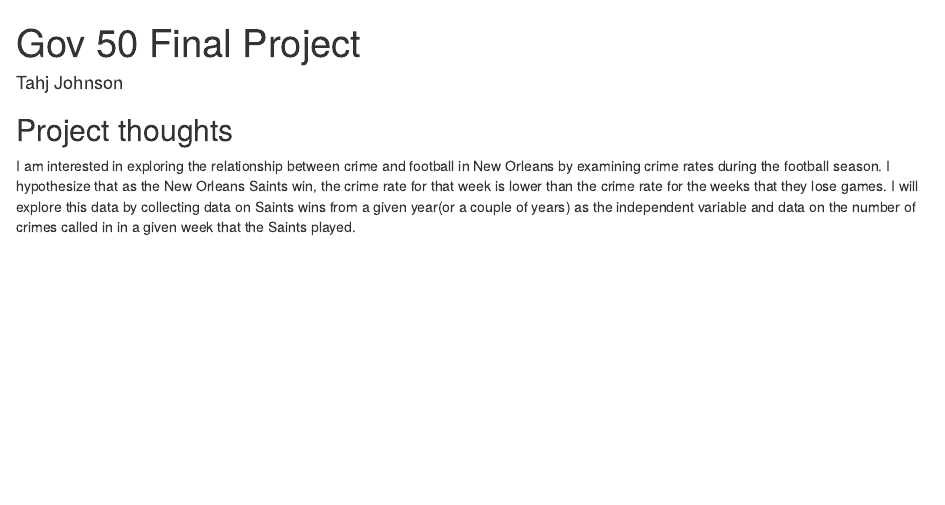
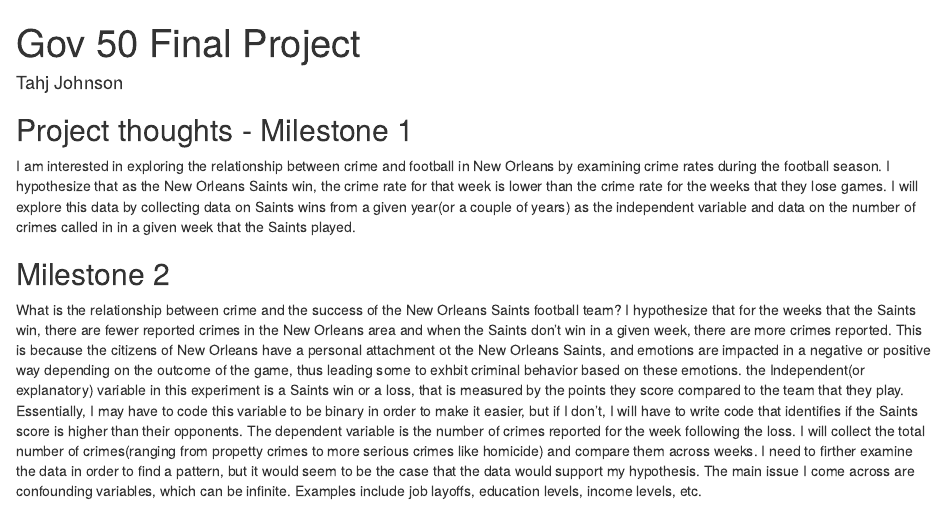
Before and after one commit to Tahj7/gov-50-final-projectVF, an R Markdown document (index.Rmd): the page in a window 1100 px wide, from its top. Rendered offline with R 4.5, knitr and Pandoc, with nearby package versions; drawn as R Markdown's standard HTML page in place of the format the file asks for.

Commit message:
Milestone 2 addition

```diff
--- a/index.Rmd
+++ b/index.Rmd
@@ -9,6 +9,10 @@
 
 
 
-## Project thoughts
+## Project thoughts - Milestone 1
 
 I am interested in exploring the relationship between crime and football in New Orleans by examining crime rates during the football season. I hypothesize that as the New Orleans Saints win, the crime rate for that week is lower than the crime rate for the weeks that they lose games. I will explore this data by collecting data on Saints wins from a given year(or a couple of years) as the independent variable and data on the number of crimes called in in a given week that the Saints played.
+
+## Milestone 2
+
+What is the relationship between crime and the success of the New Orleans Saints football team? I hypothesize that for the weeks that the Saints win, there are fewer reported crimes in the New Orleans area and when the Saints don't win in a given week, there are more crimes reported. This is because the citizens of New Orleans have a personal attachment ot the New Orleans Saints, and emotions are impacted in a negative or positive way depending on the outcome of the game, thus leading some to exhbit criminal behavior based on these emotions. the Independent(or explanatory) variable in this experiment is a Saints win or a loss, that is measured by the points they score compared to the team that they play. Essentially, I may have to code this variable to be binary in order to make it easier, but if I don't, I will have to write code that identifies if the Saints score is higher than their opponents. The dependent variable is the number of crimes reported for the week following the loss. I will collect the total number of crimes(ranging from propetty crimes to more serious crimes like homicide) and compare them across weeks. I need to firther examine the data in order to find a pattern, but it would seem to be the case that the data would support my hypothesis. The main issue I come across are confounding variables, which can be infinite. Examples include job layoffs, education levels, income levels, etc.
```
